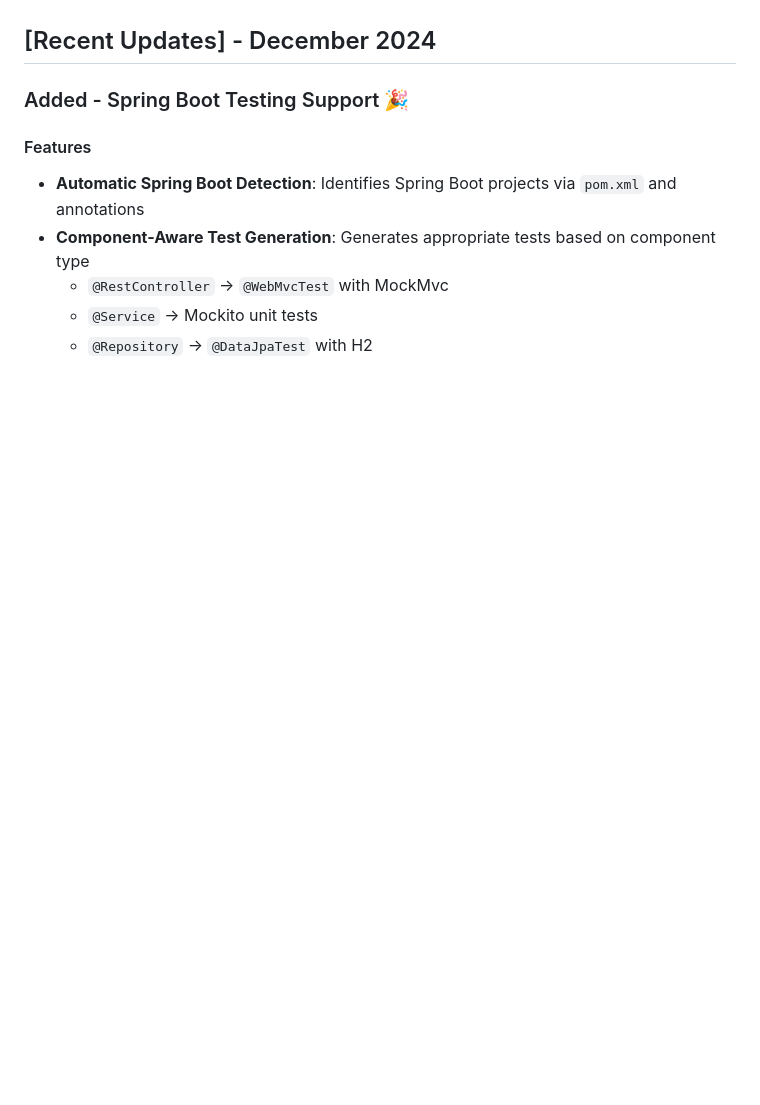
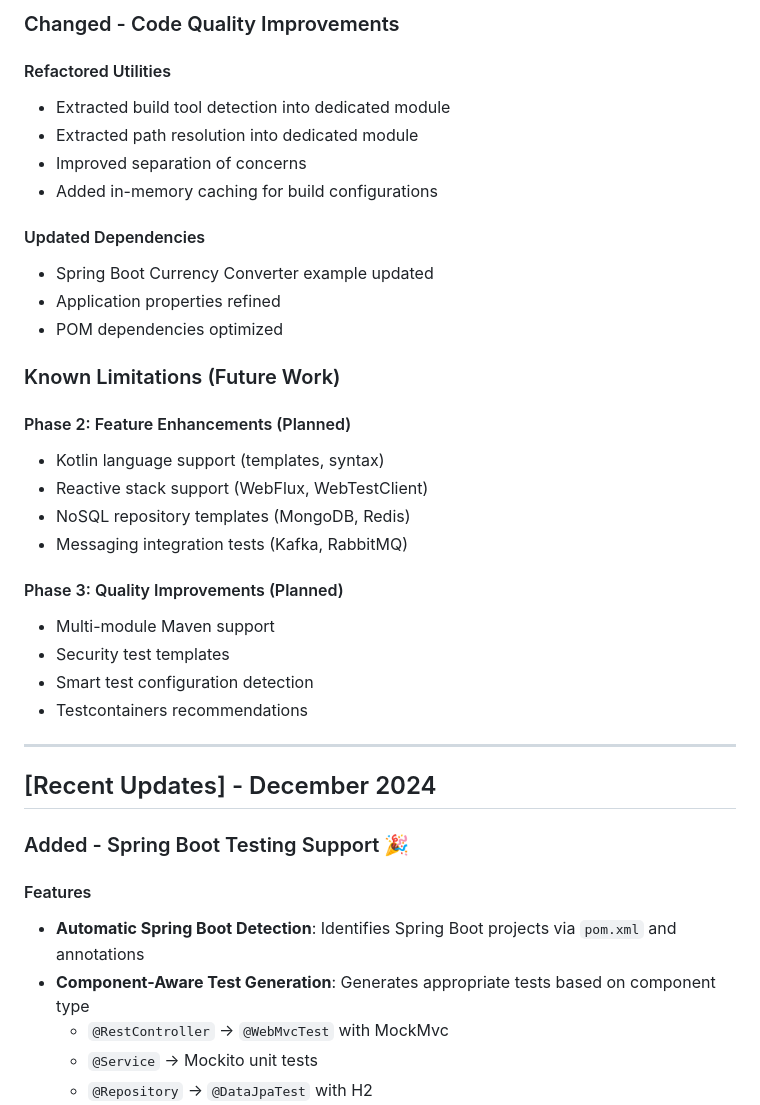
Before and after one commit to usharma123/CodeCLI, a Markdown page: CHANGELOG.md, the part around one of its changes. Drawn GitHub-style; blank space fills up the shorter version.

```diff
--- a/CHANGELOG.md
+++ b/CHANGELOG.md
@@ -4,3 +67,31 @@ All notable changes to CodeCLI are documented in this file.
+### Changed - Code Quality Improvements
+
+#### Refactored Utilities
+- Extracted build tool detection into dedicated module
+- Extracted path resolution into dedicated module
+- Improved separation of concerns
+- Added in-memory caching for build configurations
+
+#### Updated Dependencies
+- Spring Boot Currency Converter example updated
+- Application properties refined
+- POM dependencies optimized
+
+### Known Limitations (Future Work)
+
+#### Phase 2: Feature Enhancements (Planned)
+- Kotlin language support (templates, syntax)
+- Reactive stack support (WebFlux, WebTestClient)
+- NoSQL repository templates (MongoDB, Redis)
+- Messaging integration tests (Kafka, RabbitMQ)
+
+#### Phase 3: Quality Improvements (Planned)
+- Multi-module Maven support
+- Security test templates
+- Smart test configuration detection
+- Testcontainers recommendations
+
+---
 
 ## [Recent Updates] - December 2024
 
```
Also changed, not shown: other parts of CHANGELOG.md (+88 -0 lines).
